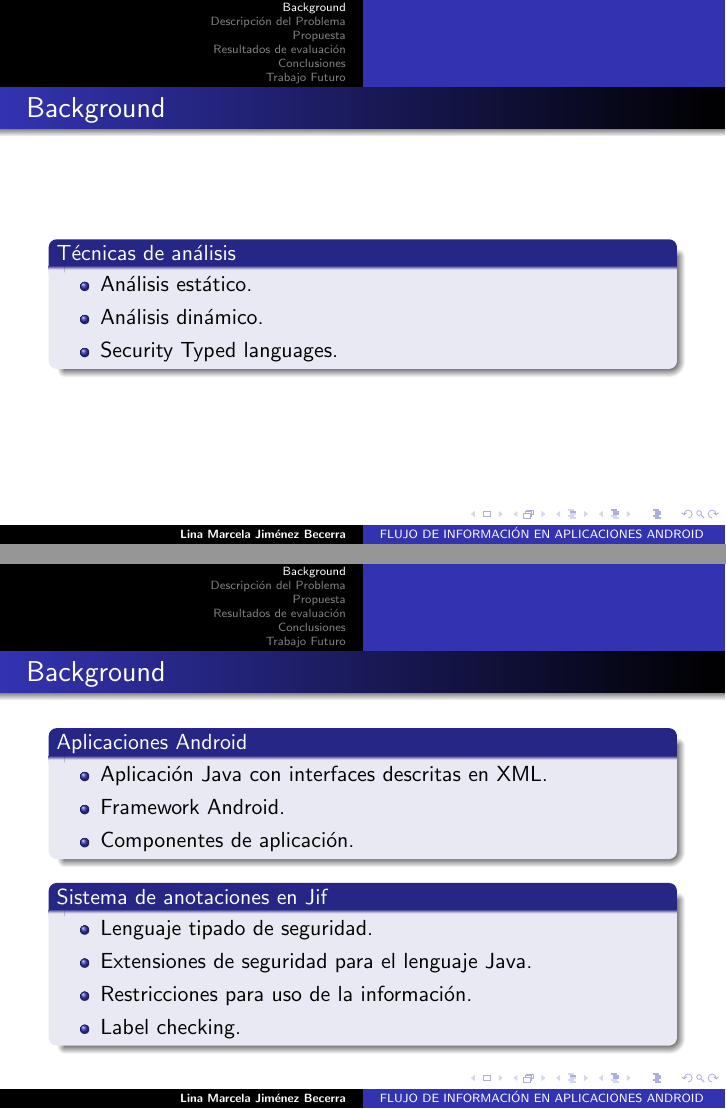
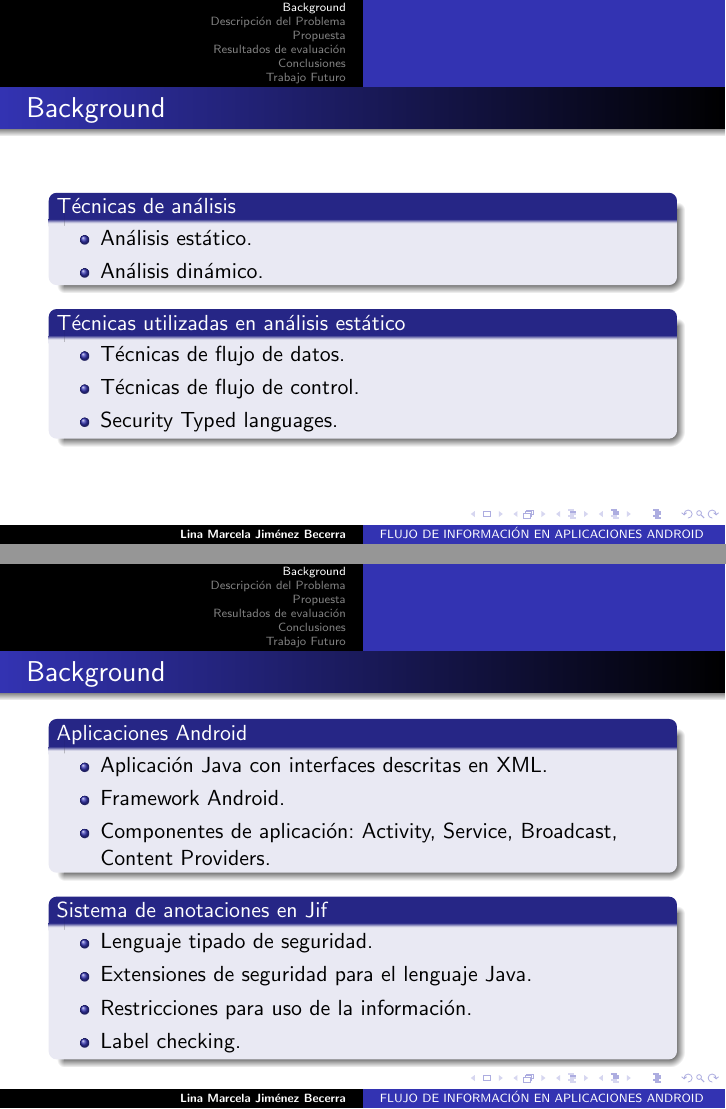
Before and after one commit to h4d4/press, LaTeX slides (src/presentacion.tex, which reads src/motivacion.tex): pages 4 and 6 of 30 before the commit and pages 9 and 19 of 44 after it, joined at a grey line. Compiled offline with pdfLaTeX.

Commit message:
updating

```diff
--- a/src/motivacion.tex
+++ b/src/motivacion.tex
@@ -7,0 +12 @@
+	\begin{block}{Técnicas utilizadas en análisis estático}
@@ -12,17 +21,20 @@
 \begin{frame}{Background}
 	\begin{block}{Aplicaciones Android}
 	\begin{itemize}
-	  \item Aplicación Java con interfaces descritas en XML.
-	  \item Framework Android.
-	  \item Componentes de aplicación.
+	  \pause
+	  \item Aplicación Java con interfaces descritas en XML.\pause
+	  \item Framework Android.\pause
+	  \item Componentes de
+	  aplicación: Activity, Service, Broadcast, Content Providers.\pause
 	\end{itemize}
 	\pause
 	\end{block}
 	\begin{block}{Sistema de anotaciones en Jif}
 	\begin{itemize}
-	  \item Lenguaje tipado de seguridad.
-	  \item Extensiones de seguridad para el lenguaje Java.
-	  \item Restricciones para uso de la información.
+	  \pause
+	  \item Lenguaje tipado de seguridad.\pause
+	  \item Extensiones de seguridad para el lenguaje Java.\pause
+	  \item Restricciones para uso de la información.\pause
 	  \item Label checking.
 	\end{itemize}
 	\end{block}
```
Also changed, not shown: src/trabajoFut.tex (+4 -0 lines), out/press.pdf, src/motivacion.tex (8 more changed lines).
